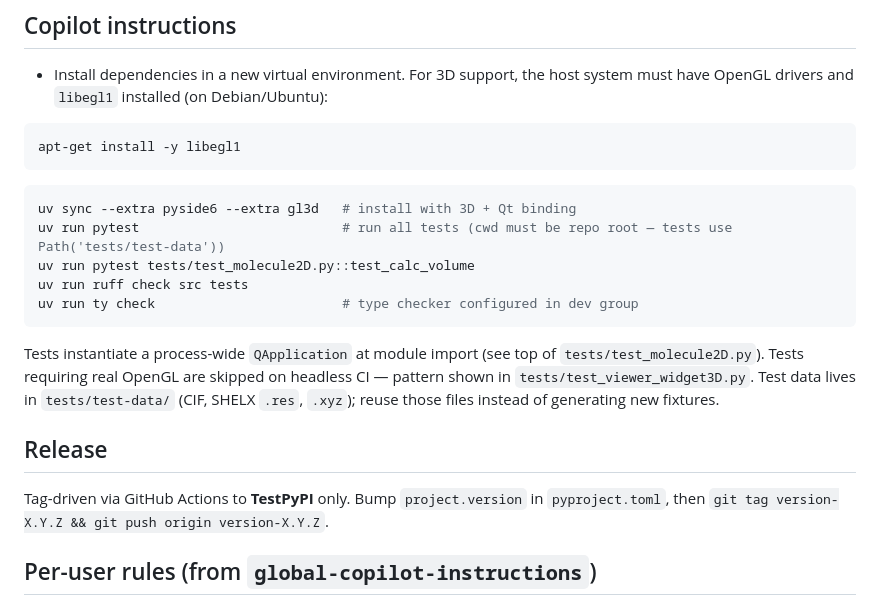
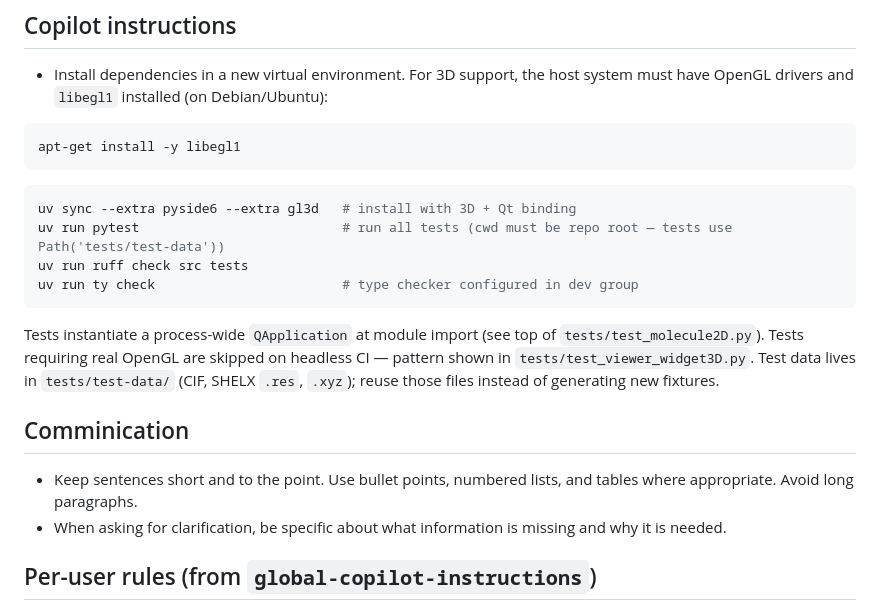
Before and after one commit to dkratzert/Fastmolwidget, a Markdown page: AGENTS.md, the part around the change. Rendered like a GitHub page.

Commit message:
docs: update AGENTS.md to improve communication guidelines and formatting

````diff
--- a/AGENTS.md
+++ b/AGENTS.md
@@ -48,16 +48,15 @@ apt-get install -y libegl1
 ```bash
 uv sync --extra pyside6 --extra gl3d   # install with 3D + Qt binding
 uv run pytest                          # run all tests (cwd must be repo root — tests use Path('tests/test-data'))
-uv run pytest tests/test_molecule2D.py::test_calc_volume
 uv run ruff check src tests
 uv run ty check                        # type checker configured in dev group
 ```
 
 Tests instantiate a process-wide `QApplication` at module import (see top of `tests/test_molecule2D.py`). Tests requiring real OpenGL are skipped on headless CI — pattern shown in `tests/test_viewer_widget3D.py`. Test data lives in `tests/test-data/` (CIF, SHELX `.res`, `.xyz`); reuse those files instead of generating new fixtures.
 
-## Release
-
-Tag-driven via GitHub Actions to **TestPyPI** only. Bump `project.version` in `pyproject.toml`, then `git tag version-X.Y.Z && git push origin version-X.Y.Z`.
+## Comminication
+- Keep sentences short and to the point. Use bullet points, numbered lists, and tables where appropriate. Avoid long paragraphs.
+- When asking for clarification, be specific about what information is missing and why it is needed.
 
 ## Per-user rules (from `global-copilot-instructions`)
 
````
